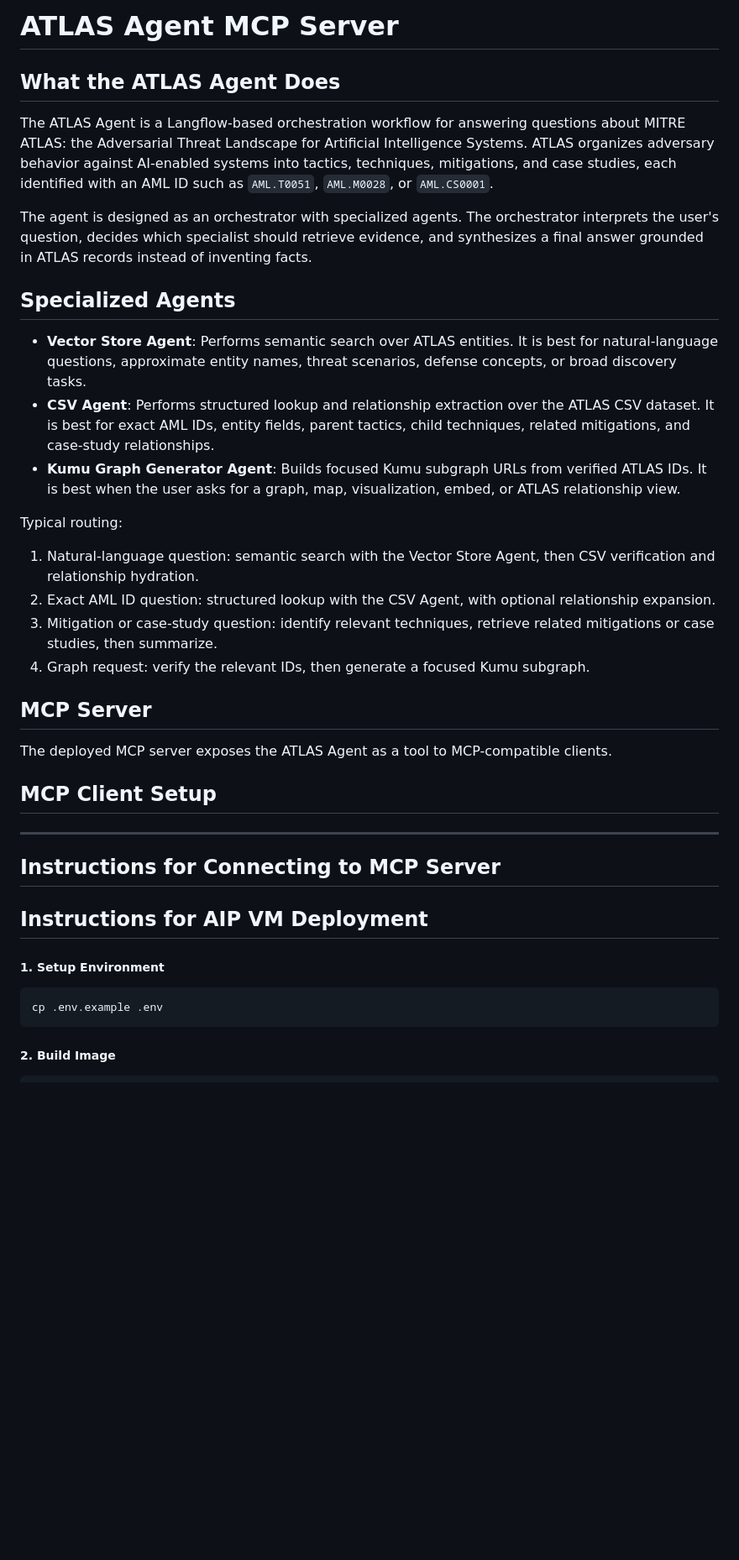
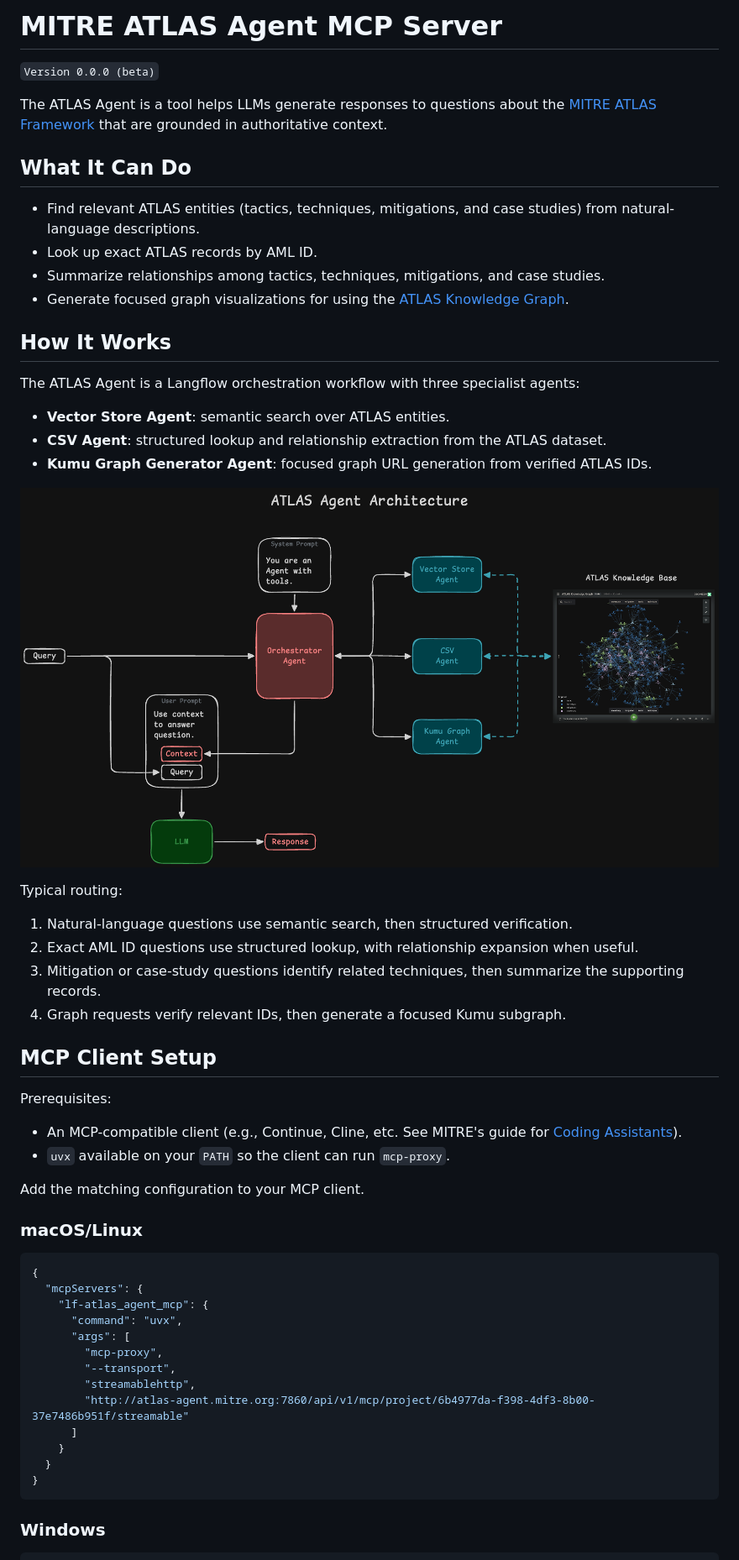
Before and after one commit to mitre-atlas/atlas-knowledge-base-agent, a Markdown page: README.md, the part around one of its changes. Shown at 84% size. Drawn GitHub-style; pictures changed too: assets/atlas-agent-architecture.png (added); blank space fills up the shorter version.

Commit message:
update readme for beta release

````diff
--- a/README.md
+++ b/README.md
@@ -1,43 +1,60 @@
-# ATLAS Agent MCP Server
+# MITRE ATLAS Agent MCP Server
 
-## What the ATLAS Agent Does
+`Version 0.0.0 (beta)`
 
-The ATLAS Agent is a Langflow-based orchestration workflow for answering questions about MITRE ATLAS: the Adversarial Threat Landscape for Artificial Intelligence Systems. ATLAS organizes adversary behavior against AI-enabled systems into tactics, techniques, mitigations, and case studies, each identified with an AML ID such as `AML.T0051`, `AML.M0028`, or `AML.CS0001`.
+The ATLAS Agent is a tool helps LLMs generate responses to questions about the [MITRE ATLAS Framework](https://atlas.mitre.org/) that are grounded in authoritative context.
 
-The agent is designed as an orchestrator with specialized agents. The orchestrator interprets the user's question, decides which specialist should retrieve evidence, and synthesizes a final answer grounded in ATLAS records instead of inventing facts.
+## What It Can Do
 
-## Specialized Agents
+- Find relevant ATLAS entities (tactics, techniques, mitigations, and case studies) from natural-language descriptions.
+- Look up exact ATLAS records by AML ID.
+- Summarize relationships among tactics, techniques, mitigations, and case studies.
+- Generate focused graph visualizations for using the [ATLAS Knowledge Graph](https://atlas.mitre.org/knowledge-graph).
 
-- **Vector Store Agent**: Performs semantic search over ATLAS entities. It is best for natural-language questions, approximate entity names, threat scenarios, defense concepts, or broad discovery tasks.
-- **CSV Agent**: Performs structured lookup and relationship extraction over the ATLAS CSV dataset. It is best for exact AML IDs, entity fields, parent tactics, child techniques, related mitigations, and case-study relationships.
-- **Kumu Graph Generator Agent**: Builds focused Kumu subgraph URLs from verified ATLAS IDs. It is best when the user asks for a graph, map, visualization, embed, or ATLAS relationship view.
+## How It Works
+
+The ATLAS Agent is a Langflow orchestration workflow with three specialist agents:
+
+- **Vector Store Agent**: semantic search over ATLAS entities.
+- **CSV Agent**: structured lookup and relationship extraction from the ATLAS dataset.
+- **Kumu Graph Generator Agent**: focused graph URL generation from verified ATLAS IDs.
+
+![atlas-agent-architecture](assets/atlas-agent-architecture.png)
 
 Typical routing:
 
-1. Natural-language question: semantic search with the Vector Store Agent, then CSV verification and relationship hydration.
-2. Exact AML ID question: structured lookup with the CSV Agent, with optional relationship expansion.
-3. Mitigation or case-study question: identify relevant techniques, retrieve related mitigations or case studies, then summarize.
-4. Graph request: verify the relevant IDs, then generate a focused Kumu subgraph.
+1. Natural-language questions use semantic search, then structured verification.
+2. Exact AML ID questions use structured lookup, with relationship expansion when useful.
+3. Mitigation or case-study questions identify related techniques, then summarize the supporting records.
+4. Graph requests verify relevant IDs, then generate a focused Kumu subgraph.
 
-## MCP Server
-
-The deployed MCP server exposes the ATLAS Agent as a tool to MCP-compatible clients.
 
 ## MCP Client Setup
 
+Prerequisites:
 
----
+- An MCP-compatible client (e.g., Continue, Cline, etc. See MITRE's guide for [Coding Assistants](https://ai-platform.pages.mitre.org/external-tools/overview/#ai-coding-assistants)).
+- `uvx` available on your `PATH` so the client can run `mcp-proxy`.
 
-## Instructions for Connecting to MCP Server
+Add the matching configuration to your MCP client.
 
+### macOS/Linux
 
-## Instructions for AIP VM Deployment
-
-##### 1. Setup Environment
-
-```bash
-cp .env.example .env
+```json
+{
+  "mcpServers": {
+    "lf-atlas_agent_mcp": {
+      "command": "uvx",
+      "args": [
+        "mcp-proxy",
+        "--transport",
+        "streamablehttp",
+        "http://atlas-agent.mitre.org:7860/api/v1/mcp/project/6b4977da-f398-4df3-8b00-37e7486b951f/streamable"
+      ]
+    }
+  }
+}
 ```
 
-##### 2. Build Image
+### Windows
 
````
Also changed, not shown: other parts of README.md (+40 -134 lines), 1 other file.
